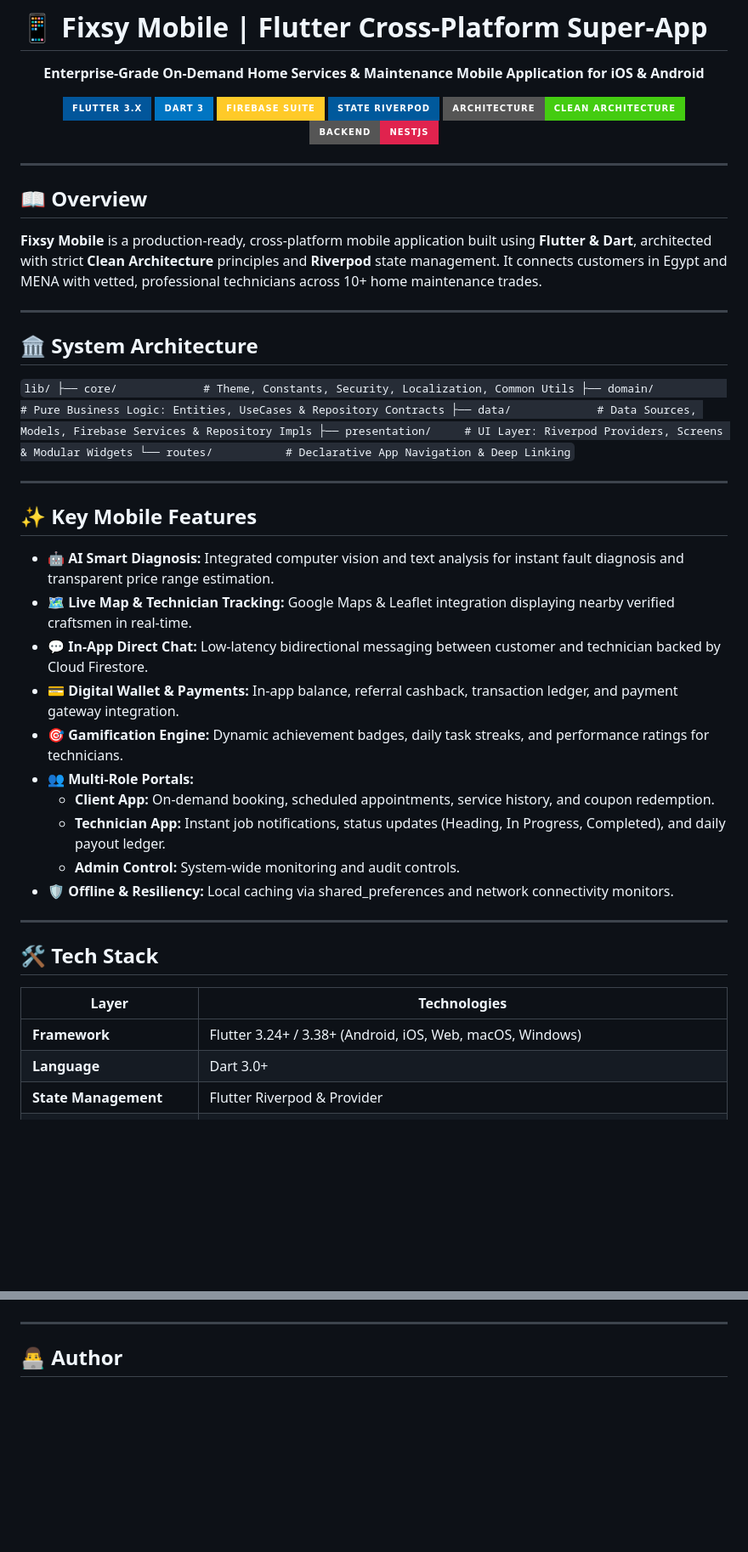
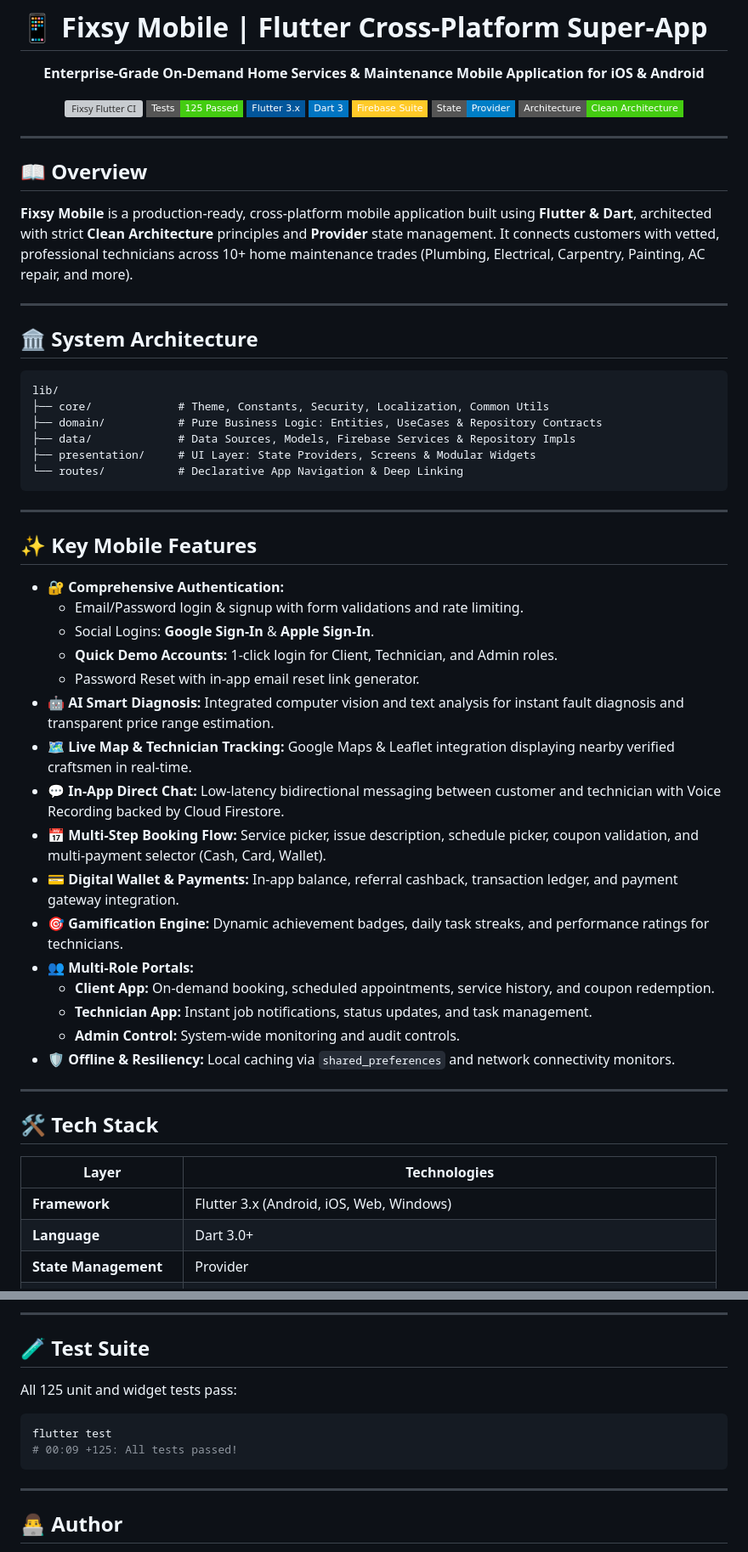
Before and after one commit to zvinn/fixsy-flutter, a Markdown page: README.md, 2 parts joined by grey strips. Shown at 85% size. Drawn GitHub-style; badges without logos; blank space fills up the shorter version; grey boxes are pictures that could not be loaded.

Commit message:
docs: update README with CI and test badges, system architecture, and new features

````diff
--- a/README.md
+++ b/README.md
@@ -4,12 +4,13 @@
 
 **Enterprise-Grade On-Demand Home Services & Maintenance Mobile Application for iOS & Android**
 
-[![Flutter](https://img.shields.io/badge/Flutter_3.x-02569B?style=for-the-badge&logo=flutter&logoColor=white)](https://flutter.dev/)
-[![Dart](https://img.shields.io/badge/Dart_3-0175C2?style=for-the-badge&logo=dart&logoColor=white)](https://dart.dev/)
-[![Firebase](https://img.shields.io/badge/Firebase_Suite-FFCA28?style=for-the-badge&logo=firebase&logoColor=black)](https://firebase.google.com/)
-[![Riverpod](https://img.shields.io/badge/State_Riverpod-00599C?style=for-the-badge)](https://riverpod.dev/)
-[![Clean Architecture](https://img.shields.io/badge/Architecture-Clean_Architecture-brightgreen?style=for-the-badge)](https://blog.cleancoder.com/uncle-bob/2012/08/13/the-clean-architecture.html)
-[![NestJS](https://img.shields.io/badge/Backend-NestJS-E0234E?style=for-the-badge&logo=nestjs&logoColor=white)](https://nestjs.com/)
+[![Fixsy Flutter CI](https://github.com/zvinn/fixsy-flutter/actions/workflows/flutter.yml/badge.svg)](https://github.com/zvinn/fixsy-flutter/actions/workflows/flutter.yml)
+[![Tests: 125 Passed](https://img.shields.io/badge/Tests-125%20Passed-brightgreen.svg?style=flat-square)](test/)
+[![Flutter](https://img.shields.io/badge/Flutter_3.x-02569B?style=flat-square&logo=flutter&logoColor=white)](https://flutter.dev/)
+[![Dart](https://img.shields.io/badge/Dart_3-0175C2?style=flat-square&logo=dart&logoColor=white)](https://dart.dev/)
+[![Firebase](https://img.shields.io/badge/Firebase_Suite-FFCA28?style=flat-square&logo=firebase&logoColor=black)](https://firebase.google.com/)
+[![Provider](https://img.shields.io/badge/State-Provider-blue?style=flat-square)](https://pub.dev/packages/provider)
+[![Clean Architecture](https://img.shields.io/badge/Architecture-Clean_Architecture-brightgreen?style=flat-square)](https://blog.cleancoder.com/uncle-bob/2012/08/13/the-clean-architecture.html)
 
 </div>
 
@@ -17,35 +18,41 @@
 
 ## 📖 Overview
 
-**Fixsy Mobile** is a production-ready, cross-platform mobile application built using **Flutter & Dart**, architected with strict **Clean Architecture** principles and **Riverpod** state management. It connects customers in Egypt and MENA with vetted, professional technicians across 10+ home maintenance trades.
+**Fixsy Mobile** is a production-ready, cross-platform mobile application built using **Flutter & Dart**, architected with strict **Clean Architecture** principles and **Provider** state management. It connects customers with vetted, professional technicians across 10+ home maintenance trades (Plumbing, Electrical, Carpentry, Painting, AC repair, and more).
 
 ---
 
 ## 🏛️ System Architecture
 
-`
+```text
 lib/
 ├── core/             # Theme, Constants, Security, Localization, Common Utils
 ├── domain/           # Pure Business Logic: Entities, UseCases & Repository Contracts
 ├── data/             # Data Sources, Models, Firebase Services & Repository Impls
-├── presentation/     # UI Layer: Riverpod Providers, Screens & Modular Widgets
+├── presentation/     # UI Layer: State Providers, Screens & Modular Widgets
 └── routes/           # Declarative App Navigation & Deep Linking
-`
+```
 
 ---
 
 ## ✨ Key Mobile Features
 
+- 🔐 **Comprehensive Authentication:**
+  - Email/Password login & signup with form validations and rate limiting.
+  - Social Logins: **Google Sign-In** & **Apple Sign-In**.
+  - **Quick Demo Accounts:** 1-click login for Client, Technician, and Admin roles.
+  - Password Reset with in-app email reset link generator.
 - 🤖 **AI Smart Diagnosis:** Integrated computer vision and text analysis for instant fault diagnosis and transparent price range estimation.
 - 🗺️ **Live Map & Technician Tracking:** Google Maps & Leaflet integration displaying nearby verified craftsmen in real-time.
-- 💬 **In-App Direct Chat:** Low-latency bidirectional messaging between customer and technician backed by Cloud Firestore.
+- 💬 **In-App Direct Chat:** Low-latency bidirectional messaging between customer and technician with Voice Recording backed by Cloud Firestore.
+- 📅 **Multi-Step Booking Flow:** Service picker, issue description, schedule picker, coupon validation, and multi-payment selector (Cash, Card, Wallet).
 - 💳 **Digital Wallet & Payments:** In-app balance, referral cashback, transaction ledger, and payment gateway integration.
 - 🎯 **Gamification Engine:** Dynamic achievement badges, daily task streaks, and performance ratings for technicians.
 - 👥 **Multi-Role Portals:**
   - **Client App:** On-demand booking, scheduled appointments, service history, and coupon redemption.
-  - **Technician App:** Instant job notifications, status updates (Heading, In Progress, Completed), and daily payout ledger.
+  - **Technician App:** Instant job notifications, status updates, and task management.
   - **Admin Control:** System-wide monitoring and audit controls.
-- 🛡️ **Offline & Resiliency:** Local caching via shared_preferences and network connectivity monitors.
+- 🛡️ **Offline & Resiliency:** Local caching via `shared_preferences` and network connectivity monitors.
 
 ---
 
@@ -53,7 +60,7 @@ lib/
 
 | Layer | Technologies |
 |---|---|
-| **Framework** | Flutter 3.24+ / 3.38+ (Android, iOS, Web, macOS, Windows) |
+| **Framework** | Flutter 3.x (Android, iOS, Web, Windows) |
 | **Language** | Dart 3.0+ |
-| **State Management** | Flutter Riverpod & Provider |
+| **State Management** | Provider |
 | **Backend & Database** | Firebase Authentication, Cloud Firestore, Cloud Storage, Cloud Messaging (FCM) |
@@ -87,5 +97,15 @@ lib/
    flutter run
-   `
+   ```
+
+---
+
+## 🧪 Test Suite
+
+All 125 unit and widget tests pass:
+```bash
+flutter test
+# 00:09 +125: All tests passed!
+```
 
 ---
 
````
Also changed, not shown: other parts of README.md (+13 -10 lines).
